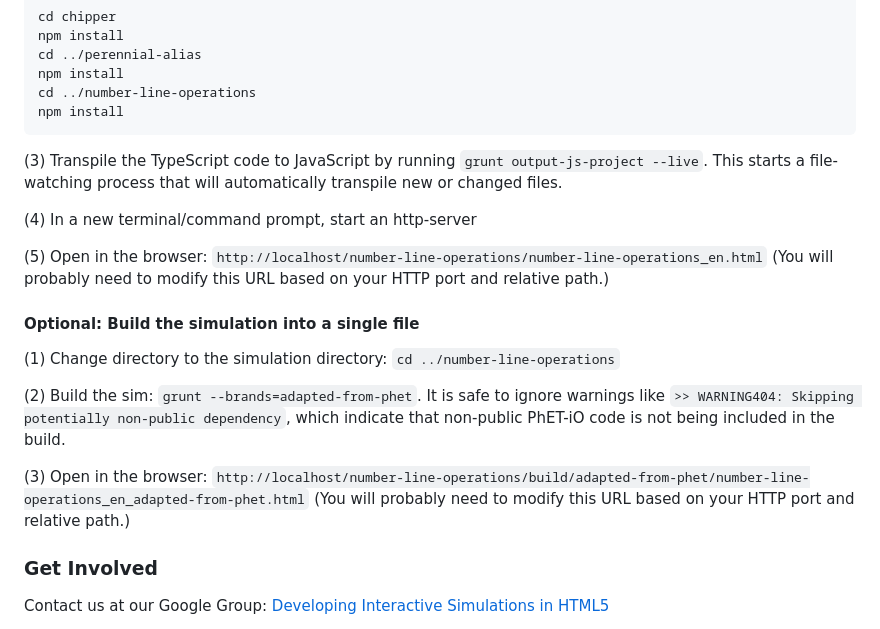
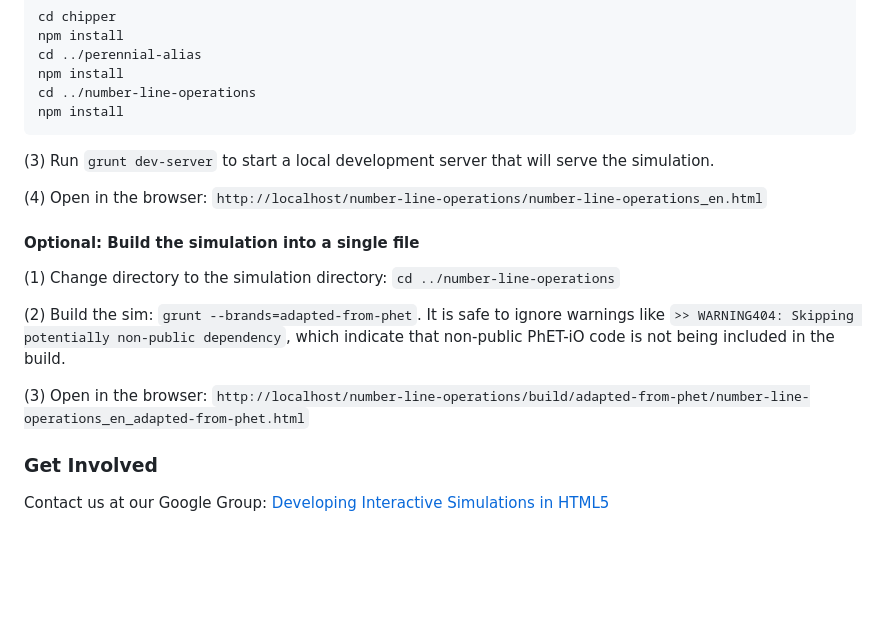
Before and after one commit to phetsims/number-line-operations, a Markdown page: README.md, the part around the change. Rendered like a GitHub page; blank space fills up the shorter version.

Commit message:
grunt update  from daily grunt work

````diff
--- a/README.md
+++ b/README.md
@@ -63,13 +63,9 @@ cd ../number-line-operations
 npm install
 ```
 
-(3) Transpile the TypeScript code to JavaScript by running `grunt output-js-project --live`. This starts a file-watching process that will automatically transpile
-new or changed files.
+(3) Run `grunt dev-server` to start a local development server that will serve the simulation.
 
-(4) In a new terminal/command prompt, start an http-server
-
-(5) Open in the browser: `http://localhost/number-line-operations/number-line-operations_en.html` (You will probably need to modify this
-URL based on your HTTP port and relative path.)
+(4) Open in the browser: `http://localhost/number-line-operations/number-line-operations_en.html`
 
 #### Optional: Build the simulation into a single file
 
@@ -80,8 +76,7 @@ like `>> WARNING404: Skipping potentially non-public dependency`, which indicate
 being included in the build.
 
 (3) Open in the
-browser: `http://localhost/number-line-operations/build/adapted-from-phet/number-line-operations_en_adapted-from-phet.html` (You will
-probably need to modify this URL based on your HTTP port and relative path.)
+browser: `http://localhost/number-line-operations/build/adapted-from-phet/number-line-operations_en_adapted-from-phet.html`
 
 ### Get Involved
 
````
